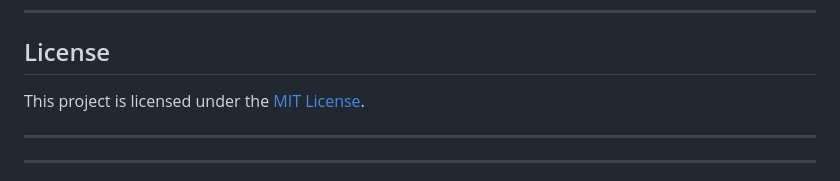
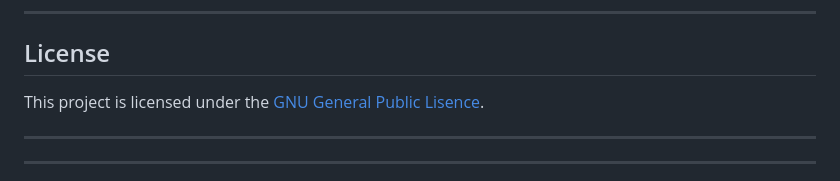
Before and after one commit to BlockNotes-4515/AI-Project-Predictive-Analytics-, a Markdown page: README.md, the part around the change. GitHub-like rendering.

```diff
--- a/README.md
+++ b/README.md
@@ -207,7 +207,7 @@ For any inquiries or support, feel free to contact me at [your-dhayaldhruv271@gm
 <hr>
 
 ## License
-This project is licensed under the [MIT License](LICENSE).
+This project is licensed under the [GNU General Public Lisence](LICENSE).
 
 <hr><hr>
 Special thanks to the WeatherApp API for providing the weather data used in this project.
```
